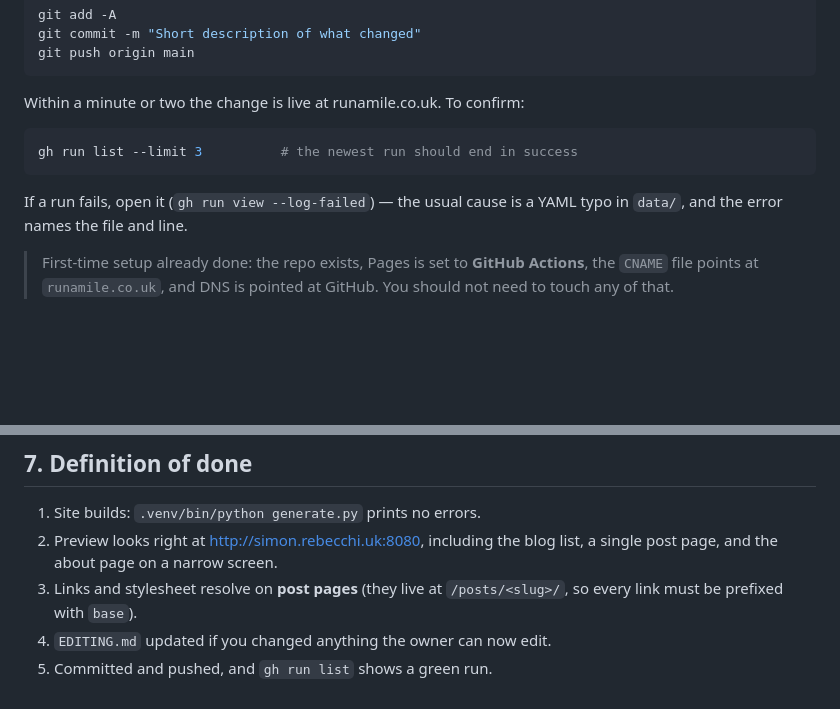
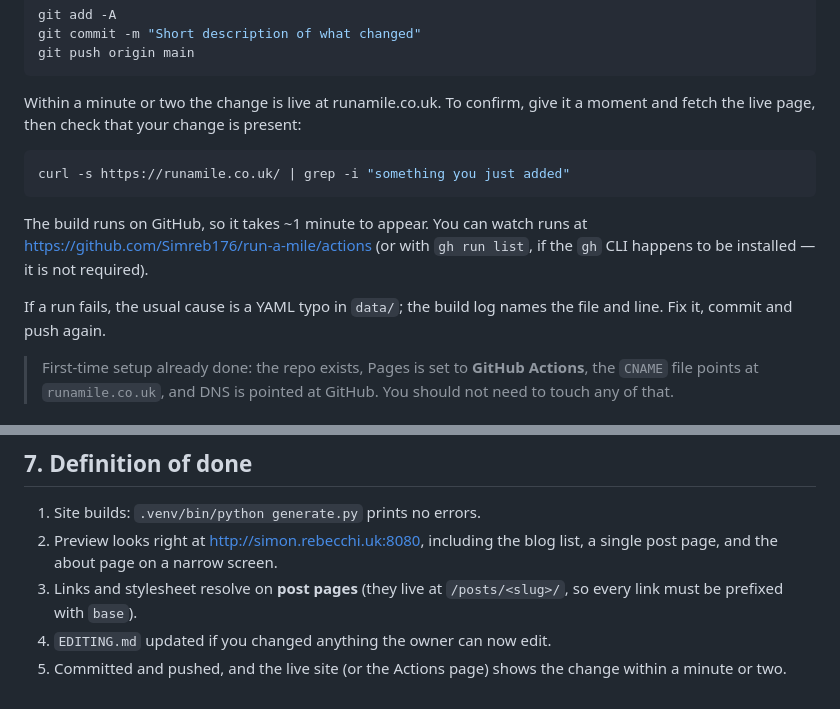
Before and after one commit to Simreb176/run-a-mile, a Markdown page: AGENTS.md, 2 parts joined by grey strips. Rendered like a GitHub page; blank space fills up the shorter version.

Commit message:
AGENTS.md: don't depend on the gh CLI for deploy checks

````diff
--- a/AGENTS.md
+++ b/AGENTS.md
@@ -65,14 +65,19 @@ git commit -m "Short description of what changed"
 git push origin main
 ```
 
-Within a minute or two the change is live at runamile.co.uk. To confirm:
+Within a minute or two the change is live at runamile.co.uk. To confirm, give
+it a moment and fetch the live page, then check that your change is present:
 
 ```bash
-gh run list --limit 3          # the newest run should end in success
+curl -s https://runamile.co.uk/ | grep -i "something you just added"
 ```
 
-If a run fails, open it (`gh run view --log-failed`) — the usual cause is a
-YAML typo in `data/`, and the error names the file and line.
+The build runs on GitHub, so it takes ~1 minute to appear. You can watch runs
+at https://github.com/Simreb176/run-a-mile/actions (or with `gh run list`, if
+the `gh` CLI happens to be installed — it is not required).
+
+If a run fails, the usual cause is a YAML typo in `data/`; the build log names
+the file and line. Fix it, commit and push again.
 
 > First-time setup already done: the repo exists, Pages is set to
 > **GitHub Actions**, the `CNAME` file points at `runamile.co.uk`, and DNS is
@@ -142,4 +147,5 @@ He is the ideas person; you are the hands. Keep these habits:
 3. Links and stylesheet resolve on **post pages** (they live at
    `/posts/<slug>/`, so every link must be prefixed with `base`).
 4. `EDITING.md` updated if you changed anything the owner can now edit.
-5. Committed and pushed, and `gh run list` shows a green run.
+5. Committed and pushed, and the live site (or the Actions page) shows the
+   change within a minute or two.
````
